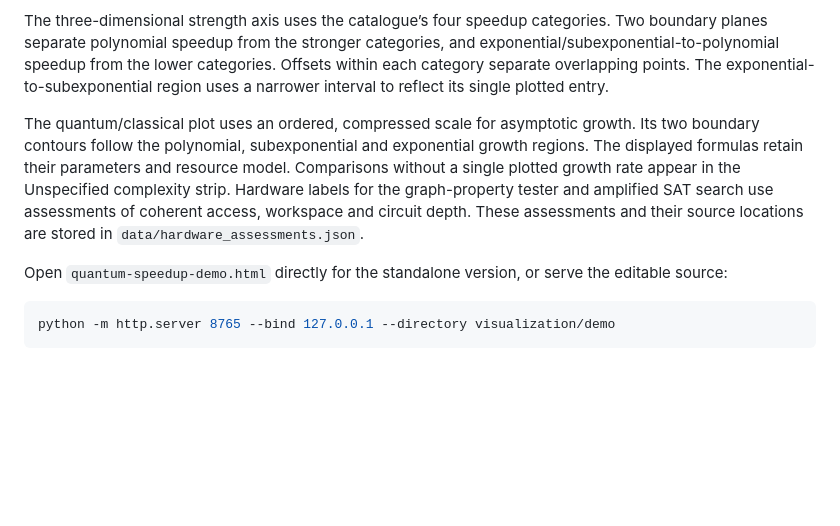
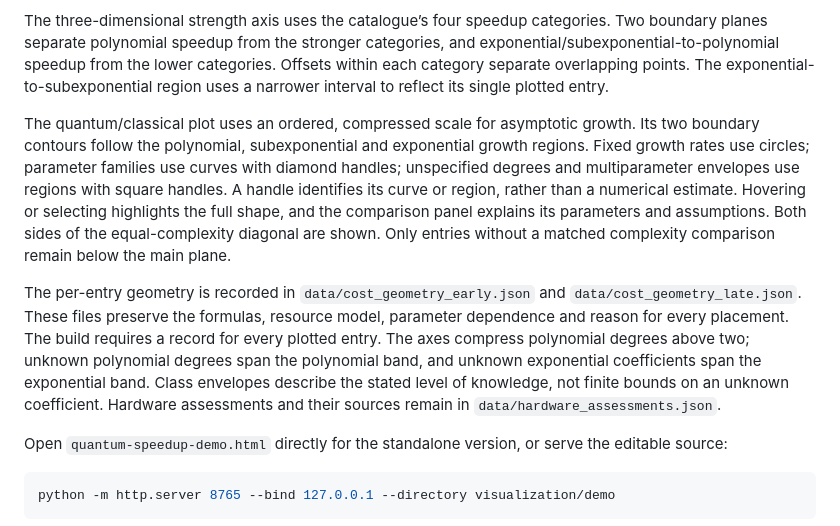
Before and after one commit to kkzky/Quantum-Speedup-Map, a Markdown page: visualization/README.md, the part around the change. GitHub-like rendering; blank space fills up the shorter version.

Commit message:
Map comparable costs as points curves and parameter regions

```diff
--- a/visualization/README.md
+++ b/visualization/README.md
@@ -6,7 +6,9 @@ Both plots support fullscreen, search and reset. Oracle based, Gate based and Ot
 
 The three-dimensional strength axis uses the catalogue’s four speedup categories. Two boundary planes separate polynomial speedup from the stronger categories, and exponential/subexponential-to-polynomial speedup from the lower categories. Offsets within each category separate overlapping points. The exponential-to-subexponential region uses a narrower interval to reflect its single plotted entry.
 
-The quantum/classical plot uses an ordered, compressed scale for asymptotic growth. Its two boundary contours follow the polynomial, subexponential and exponential growth regions. The displayed formulas retain their parameters and resource model. Comparisons without a single plotted growth rate appear in the Unspecified complexity strip. Hardware labels for the graph-property tester and amplified SAT search use assessments of coherent access, workspace and circuit depth. These assessments and their source locations are stored in `data/hardware_assessments.json`.
+The quantum/classical plot uses an ordered, compressed scale for asymptotic growth. Its two boundary contours follow the polynomial, subexponential and exponential growth regions. Fixed growth rates use circles; parameter families use curves with diamond handles; unspecified degrees and multiparameter envelopes use regions with square handles. A handle identifies its curve or region, rather than a numerical estimate. Hovering or selecting highlights the full shape, and the comparison panel explains its parameters and assumptions. Both sides of the equal-complexity diagonal are shown. Only entries without a matched complexity comparison remain below the main plane.
+
+The per-entry geometry is recorded in `data/cost_geometry_early.json` and `data/cost_geometry_late.json`. These files preserve the formulas, resource model, parameter dependence and reason for every placement. The build requires a record for every plotted entry. The axes compress polynomial degrees above two; unknown polynomial degrees span the polynomial band, and unknown exponential coefficients span the exponential band. Class envelopes describe the stated level of knowledge, not finite bounds on an unknown coefficient. Hardware assessments and their sources remain in `data/hardware_assessments.json`.
 
 Open `quantum-speedup-demo.html` directly for the standalone version, or serve the editable source:
 
```
Also changed, not shown: visualization/demo-preview.png, 9 other files.
